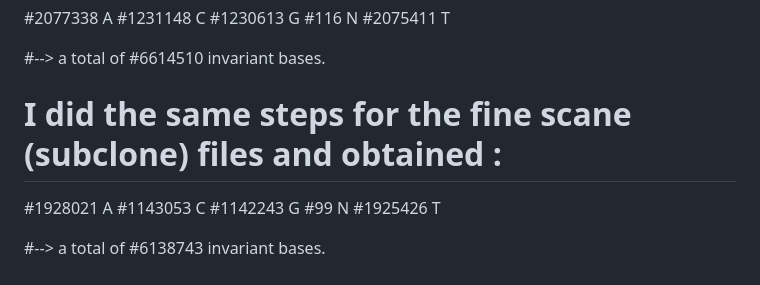
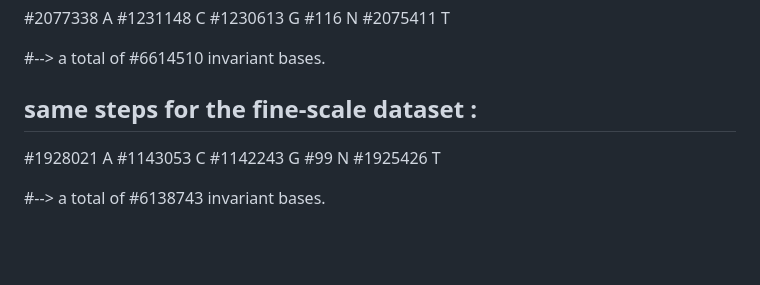
Before and after one commit to rozenn-pineau/pando, a Markdown page: README.md, the part around the change. Drawn GitHub-style; blank space fills up the shorter version.

```diff
--- a/README.md
+++ b/README.md
@@ -127,7 +127,7 @@ cat invar_bases_pando.fa | grep -v "^>" | sort | uniq -c
 
 #--> a total of #6614510 invariant bases.
 
-# I did the same steps for the fine scane (subclone) files and obtained :
+## same steps for the fine-scale dataset :
 #1928021 A
 #1143053 C
 #1142243 G
```
